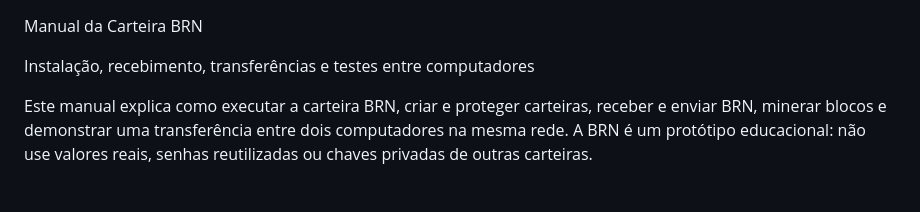
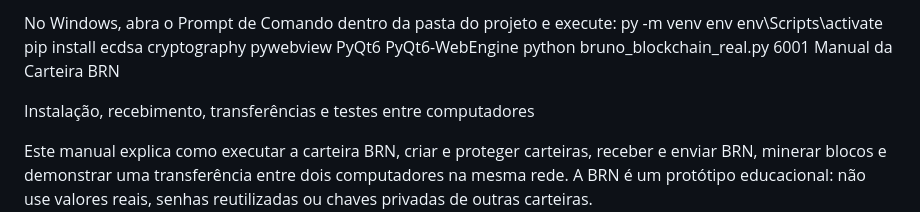
Before and after one commit to brunoldo2312/brn-estavel, a Markdown page: README.md, the part around the change. Drawn GitHub-style; blank space fills up the shorter version.

```diff
--- a/README.md
+++ b/README.md
@@ -1,3 +1,8 @@
+No Windows, abra o Prompt de Comando dentro da pasta do projeto e execute:
+py -m venv env
+env\Scripts\activate
+pip install ecdsa cryptography pywebview PyQt6 PyQt6-WebEngine
+python bruno_blockchain_real.py 6001
 Manual da Carteira BRN
 
 Instalação, recebimento, transferências e testes entre computadores
```
